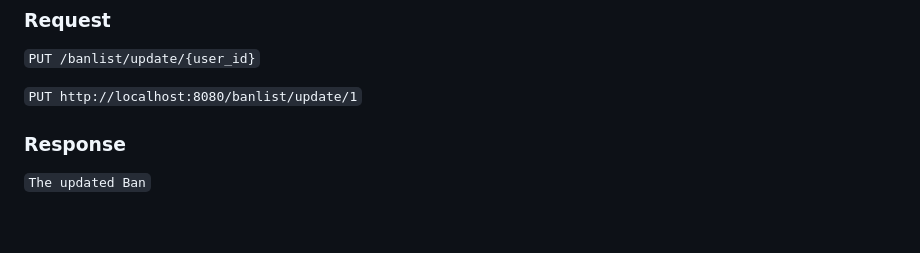
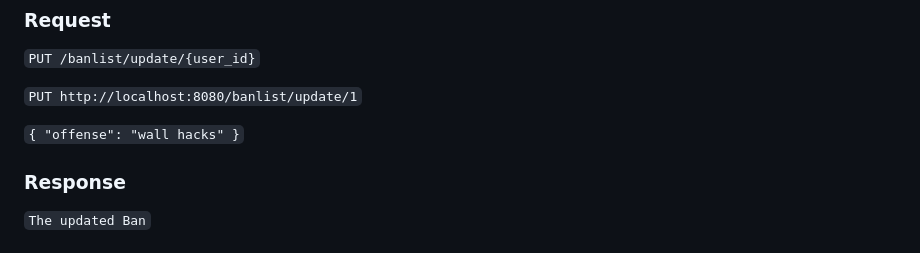
Before and after one commit to AZubair-Iron/csc340-prototype, a Markdown page: README.md, the part around the change. Drawn GitHub-style; blank space fills up the shorter version.

```diff
--- a/README.md
+++ b/README.md
@@ -289,6 +289,8 @@ Endpoints for the Application table
 `PUT /banlist/update/{user_id}`
 
 `PUT http://localhost:8080/banlist/update/1`
+
+`{ "offense": "wall hacks" }`
 
 ### Response
 
```
